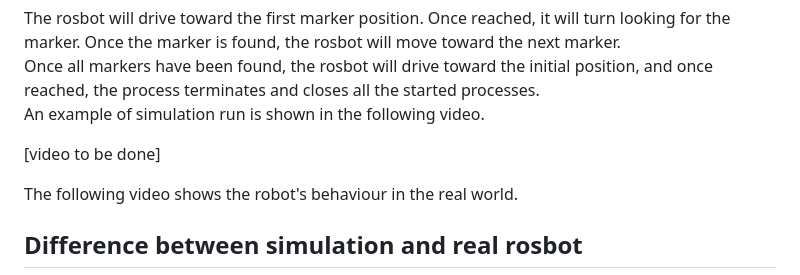
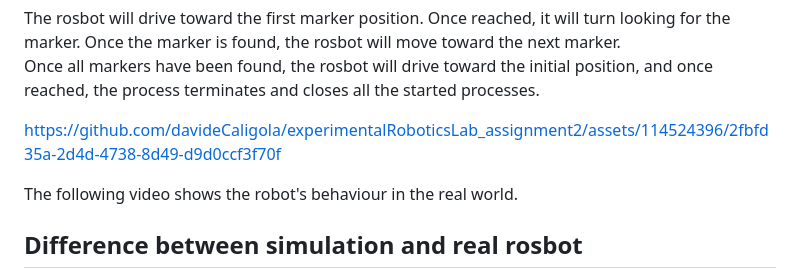
Before and after one commit to davideCaligola/experimentalRoboticsLab_assignment2, a Markdown page: README.md, the part around the change. Rendered like a GitHub page.

Commit message:
Update README.md with experimental video

```diff
--- a/README.md
+++ b/README.md
@@ -96,9 +96,8 @@ roslaunch rosbot nav.launch
 
 The rosbot will drive toward the first marker position. Once reached, it will turn looking for the marker. Once the marker is found, the rosbot will move toward the next marker.
 Once all markers have been found, the rosbot will drive toward the initial position, and once reached, the process terminates and closes all the started processes.
-An example of simulation run is shown in the following video.
 
-[video to be done]
+https://github.com/davideCaligola/experimentalRoboticsLab_assignment2/assets/114524396/2fbfd35a-2d4d-4738-8d49-d9d0ccf3f70f
 
 The following video shows the robot's behaviour in the real world.
 
```
